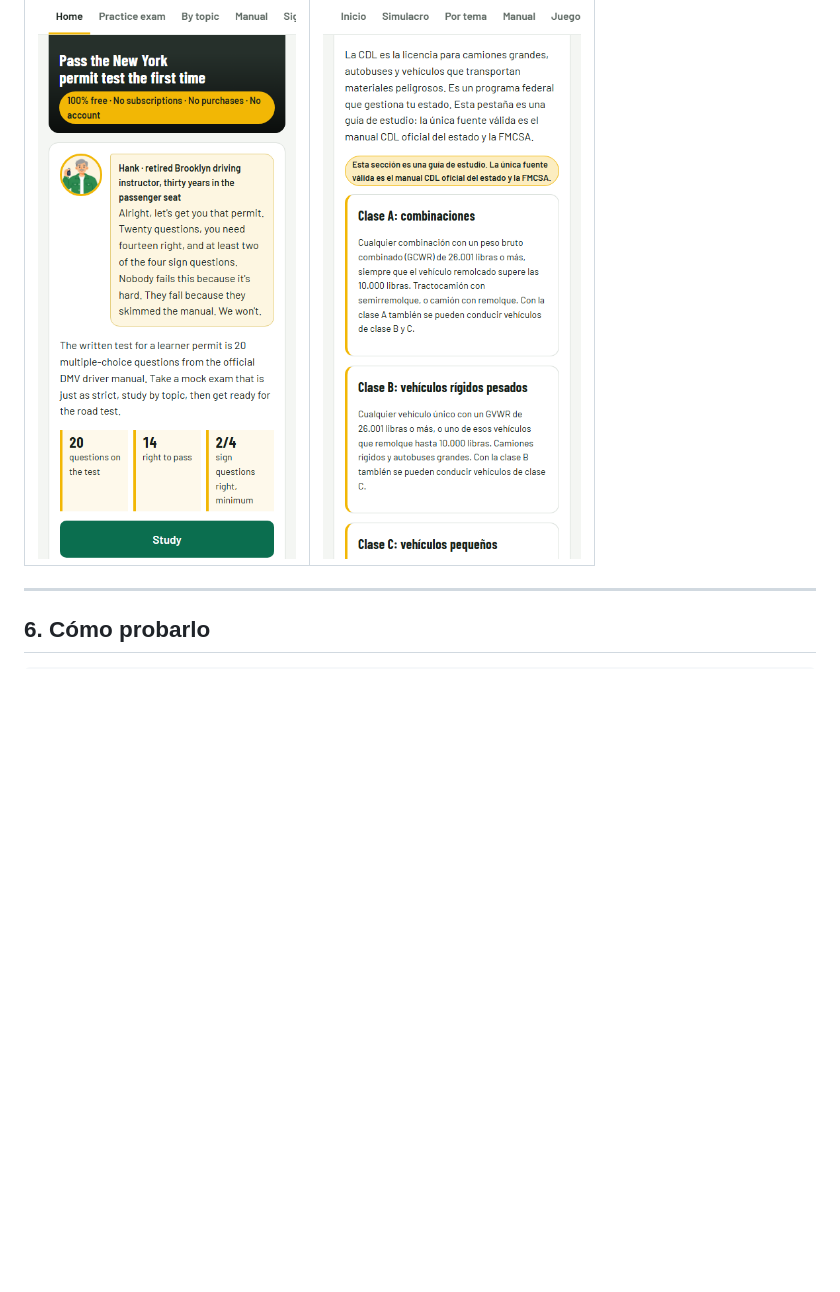
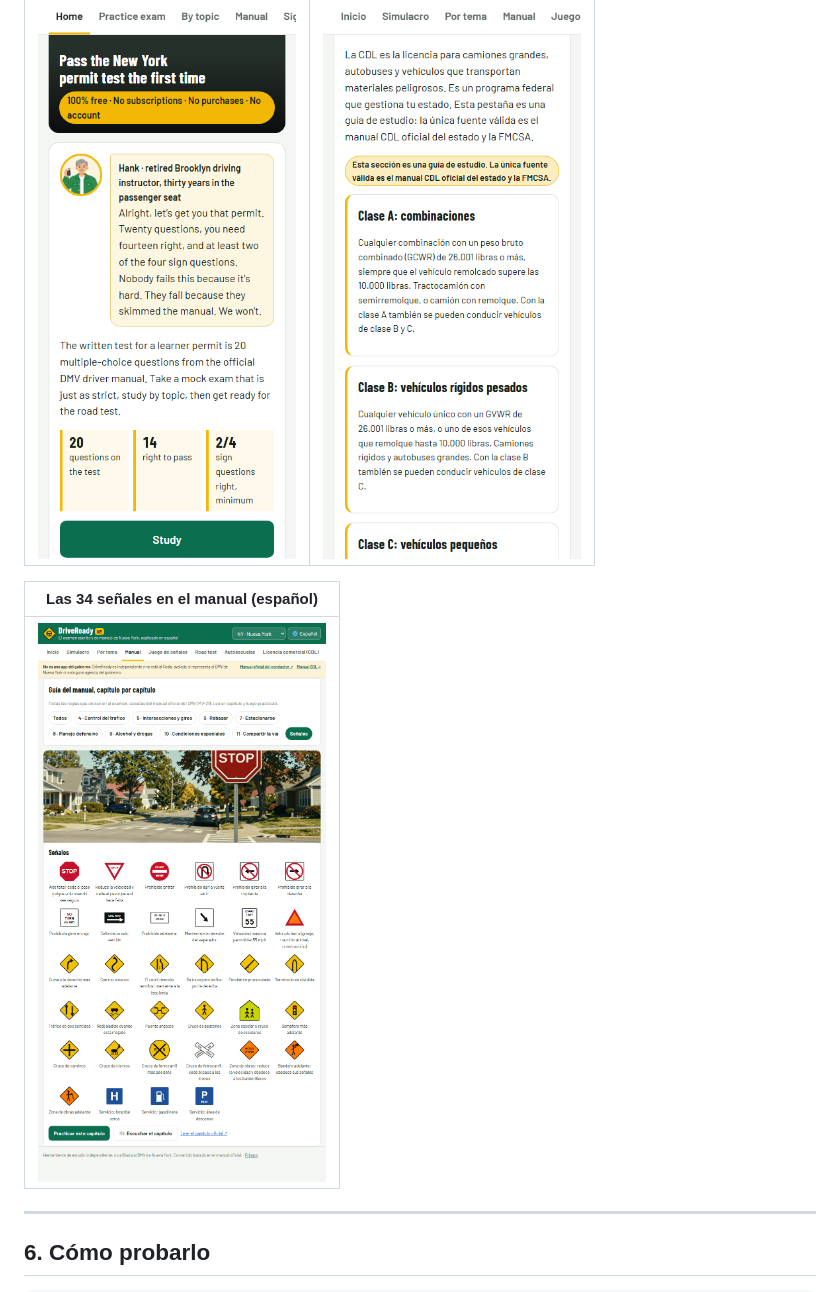
Before and after one commit to srpopito/alvolante, a Markdown page: INFORME_MINKE.md, the part around the change. Drawn GitHub-style; pictures changed too: docs/capturas/senales-manual-es.png (added); blank space fills up the shorter version.

Commit message:
Add the sign catalogue screenshot to the report

```diff
--- a/INFORME_MINKE.md
+++ b/INFORME_MINKE.md
@@ -107,6 +107,10 @@ Los otros estados de la lista (PA, CT, MA, FL, CA, TX, IL) **no** se han hecho.
 |---|---|
 | ![Inicio en](docs/capturas/home-en.png) | ![CDL es](docs/capturas/cdl-es.png) |
 
+| Las 34 señales en el manual (español) |
+|---|
+| ![Señales](docs/capturas/senales-manual-es.png) |
+
 ---
 
 ## 6. Cómo probarlo
```
